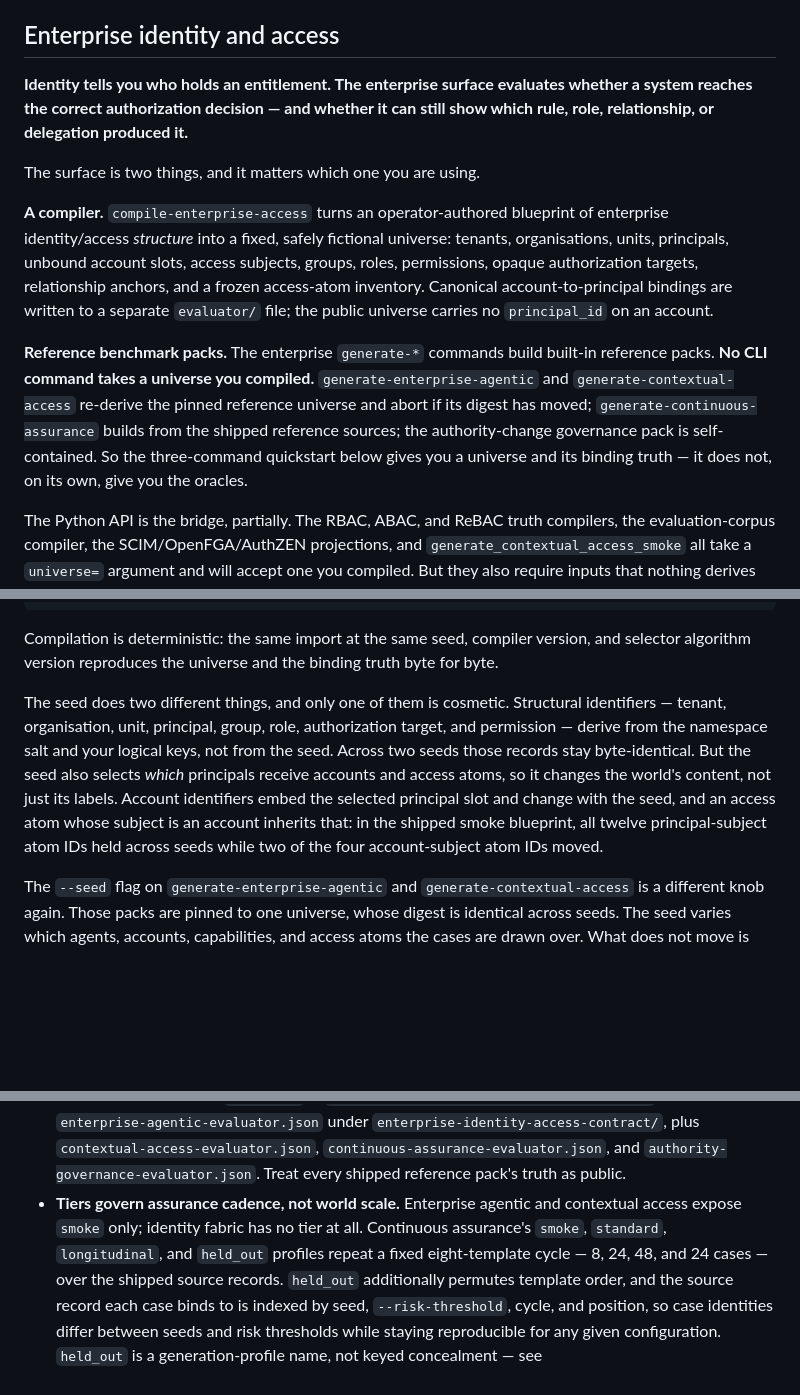
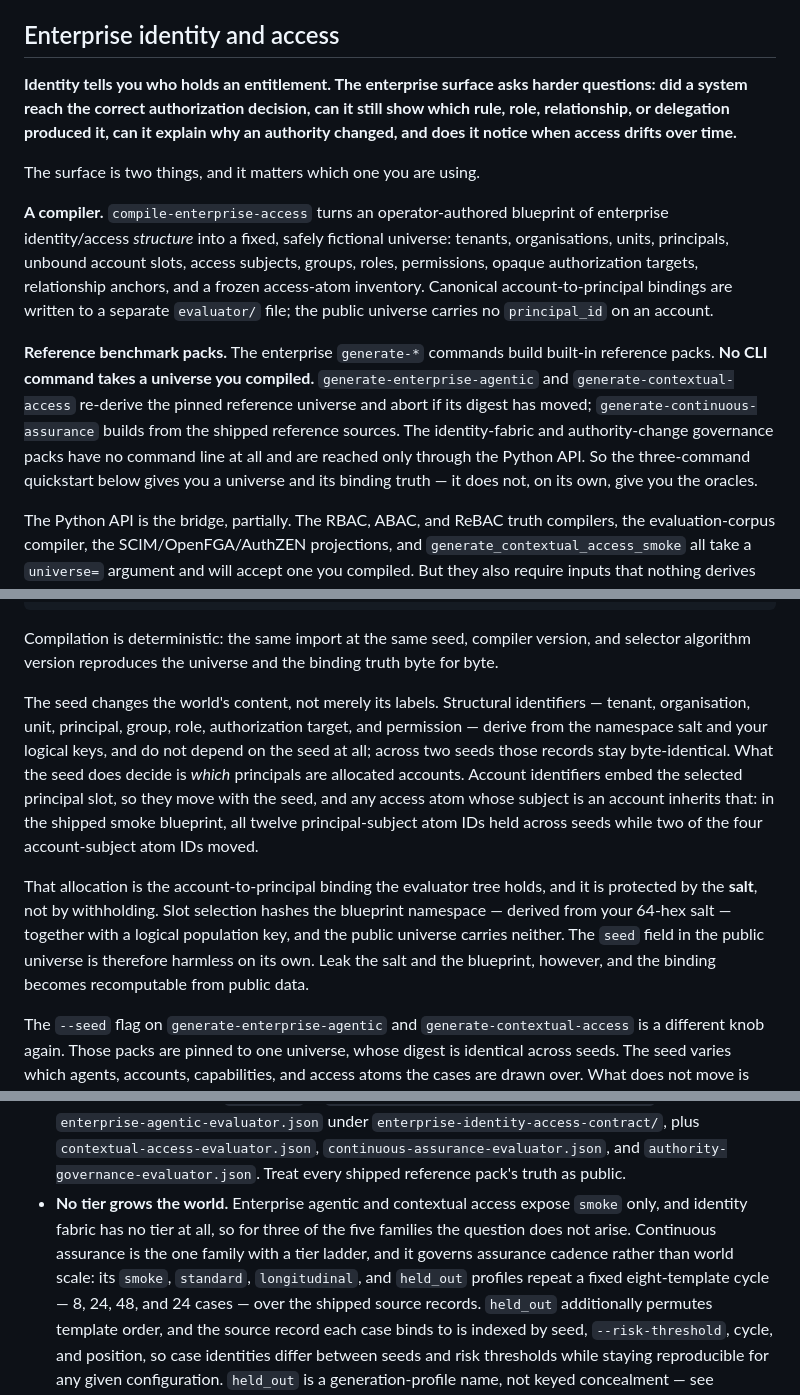
Before and after one commit to bluntmachetti/synthworld, a Markdown page: README.md, 3 parts joined by grey strips. Rendered like a GitHub page; blank space fills up the shorter version.

Commit message:
docs: correct README contradictions found in adversarial review
An external adversarial pass (Kimi K3) reviewed the new enterprise sections and
found five defects, all confirmed against the code:

- "The seed does two different things, and only one of them is cosmetic" was
  self-refuting: the paragraph then describes one thing the seed does NOT do and
  one that changes world content. Neither is cosmetic. Rewritten.
- The authority-change governance pack was listed inside a sentence about
  generate-* commands while a later bullet correctly says it has no command line.
- "selects which principals receive accounts and access atoms" overstated the
  effect; the seed selects account allocation, and access atoms move only where
  their subject is an account.
- The opening sentence claimed the surface evaluates authorization decisions,
  which covers three of the eight table rows; authority governance and continuous
  assurance answer different questions.
- Two different support taxonomies were presented as one. The enterprise
  projections classify exact/approximated/unsupported; the contextual Shared
  Signals projection has its own single-valued custom_profile field.

The review also asked whether the account-to-principal binding is recoverable
from public data, given that `seed` is a public field. It is not:
select_principal_slot_indices hashes the blueprint namespace, derived from the
private salt, together with a logical population key, and the public universe
carries neither. Verified empirically that sorted-position guessing scores 0/4.
That protection now says so explicitly, because it rests on salt secrecy rather
than on withholding.

Re-derived rather than trusted: ledger 11 entries across 6 categories, assurance
tiers at 8/24/48/24 cases, all five evaluator answer keys present, ten contextual
requests, and no HTTP client anywhere in src/synthworld.

Co-Authored-By: Claude Opus 5 <noreply@anthropic.com>

```diff
--- a/README.md
+++ b/README.md
@@ -201,9 +201,10 @@ product or model without first projecting only its page fields.
 
 ## Enterprise identity and access
 
-**Identity tells you who holds an entitlement. The enterprise surface evaluates
-whether a system reaches the correct authorization decision — and whether it can
-still show which rule, role, relationship, or delegation produced it.**
+**Identity tells you who holds an entitlement. The enterprise surface asks harder
+questions: did a system reach the correct authorization decision, can it still
+show which rule, role, relationship, or delegation produced it, can it explain why
+an authority changed, and does it notice when access drifts over time.**
 
 The surface is two things, and it matters which one you are using.
 
@@ -219,10 +220,11 @@ public universe carries no `principal_id` on an account.
 built-in reference packs. **No CLI command takes a universe you compiled.**
 `generate-enterprise-agentic` and `generate-contextual-access` re-derive the
 pinned reference universe and abort if its digest has moved;
-`generate-continuous-assurance` builds from the shipped reference sources; the
-authority-change governance pack is self-contained. So the three-command
-quickstart below gives you a universe and its binding truth — it does not, on
-its own, give you the oracles.
+`generate-continuous-assurance` builds from the shipped reference sources. The
+identity-fabric and authority-change governance packs have no command line at all
+and are reached only through the Python API. So the three-command quickstart below
+gives you a universe and its binding truth — it does not, on its own, give you the
+oracles.
 
 The Python API is the bridge, partially. The RBAC, ABAC, and ReBAC truth
 compilers, the evaluation-corpus compiler, the SCIM/OpenFGA/AuthZEN projections,
@@ -257,16 +259,22 @@ Compilation is deterministic: the same import at the same seed, compiler
 version, and selector algorithm version reproduces the universe and the binding
 truth byte for byte.
 
-The seed does two different things, and only one of them is cosmetic.
-Structural identifiers — tenant, organisation, unit, principal, group, role,
-authorization target, and permission — derive from the namespace salt and your
-logical keys, not from the seed. Across two seeds those records stay byte-identical.
-But the seed also selects *which* principals receive accounts and access atoms,
-so it changes the world's content, not just its labels. Account identifiers embed
-the selected principal slot and change with the seed, and an access atom whose
-subject is an account inherits that: in the shipped smoke blueprint, all twelve
-principal-subject atom IDs held across seeds while two of the four
-account-subject atom IDs moved.
+The seed changes the world's content, not merely its labels. Structural
+identifiers — tenant, organisation, unit, principal, group, role, authorization
+target, and permission — derive from the namespace salt and your logical keys, and
+do not depend on the seed at all; across two seeds those records stay
+byte-identical. What the seed does decide is *which* principals are allocated
+accounts. Account identifiers embed the selected principal slot, so they move with
+the seed, and any access atom whose subject is an account inherits that: in the
+shipped smoke blueprint, all twelve principal-subject atom IDs held across seeds
+while two of the four account-subject atom IDs moved.
+
+That allocation is the account-to-principal binding the evaluator tree holds, and
+it is protected by the **salt**, not by withholding. Slot selection hashes the
+blueprint namespace — derived from your 64-hex salt — together with a logical
+population key, and the public universe carries neither. The `seed` field in the
+public universe is therefore harmless on its own. Leak the salt and the blueprint,
+however, and the binding becomes recomputable from public data.
 
 The `--seed` flag on `generate-enterprise-agentic` and
 `generate-contextual-access` is a different knob again. Those packs are pinned to
@@ -315,9 +328,11 @@ generated JSON Schemas and examples, regenerated and checked by
   `contextual-access-evaluator.json`, `continuous-assurance-evaluator.json`, and
   `authority-governance-evaluator.json`. Treat every shipped reference pack's
   truth as public.
-- **Tiers govern assurance cadence, not world scale.** Enterprise agentic and
-  contextual access expose `smoke` only; identity fabric has no tier at all.
-  Continuous assurance's `smoke`, `standard`, `longitudinal`, and `held_out`
+- **No tier grows the world.** Enterprise agentic and contextual access expose
+  `smoke` only, and identity fabric has no tier at all, so for three of the five
+  families the question does not arise. Continuous assurance is the one family
+  with a tier ladder, and it governs assurance cadence rather than world scale:
+  its `smoke`, `standard`, `longitudinal`, and `held_out`
   profiles repeat a fixed eight-template cycle — 8, 24, 48, and 24 cases — over
   the shipped source records. `held_out` additionally permutes template order,
   and the source record each case binds to is indexed by seed, `--risk-threshold`,
```
Also changed, not shown: other parts of README.md (+5 -0 lines).
